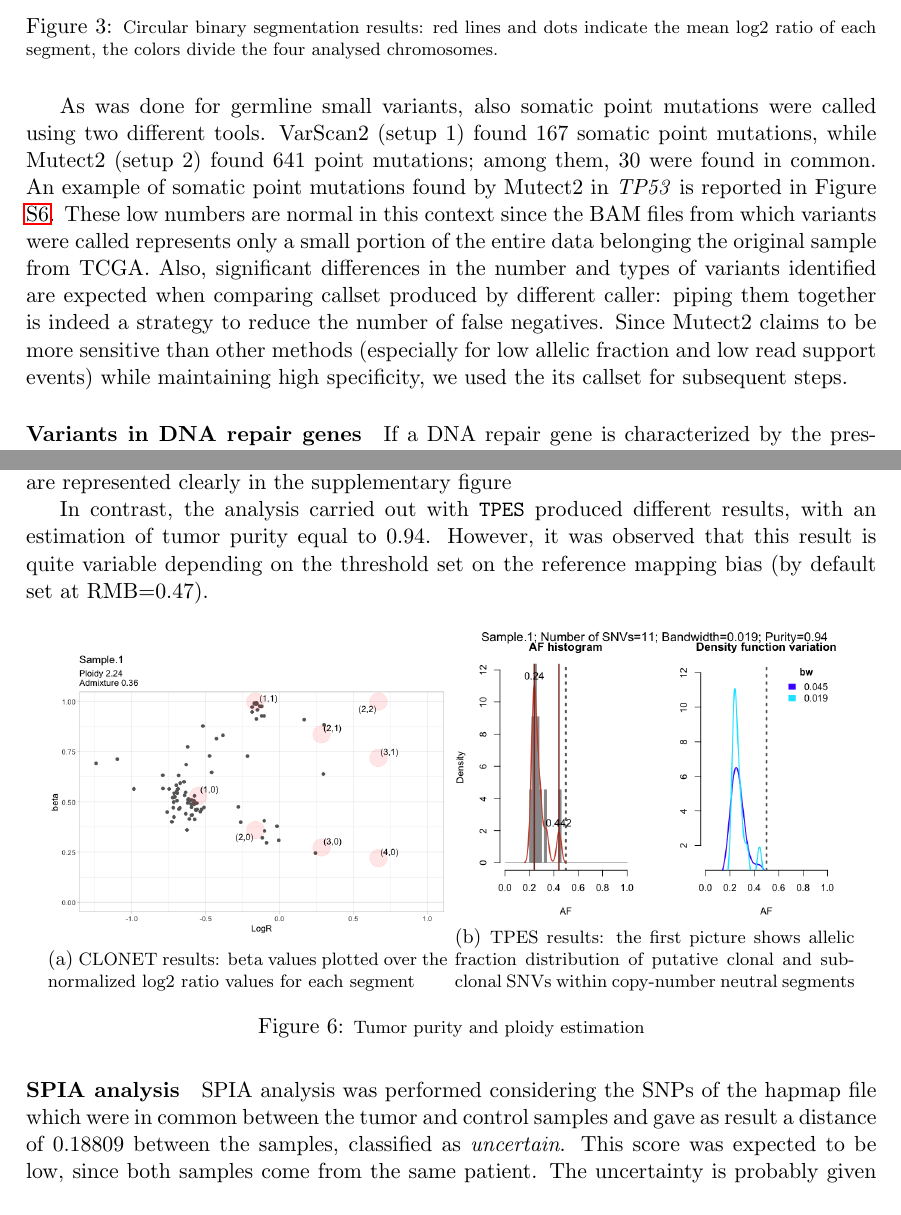
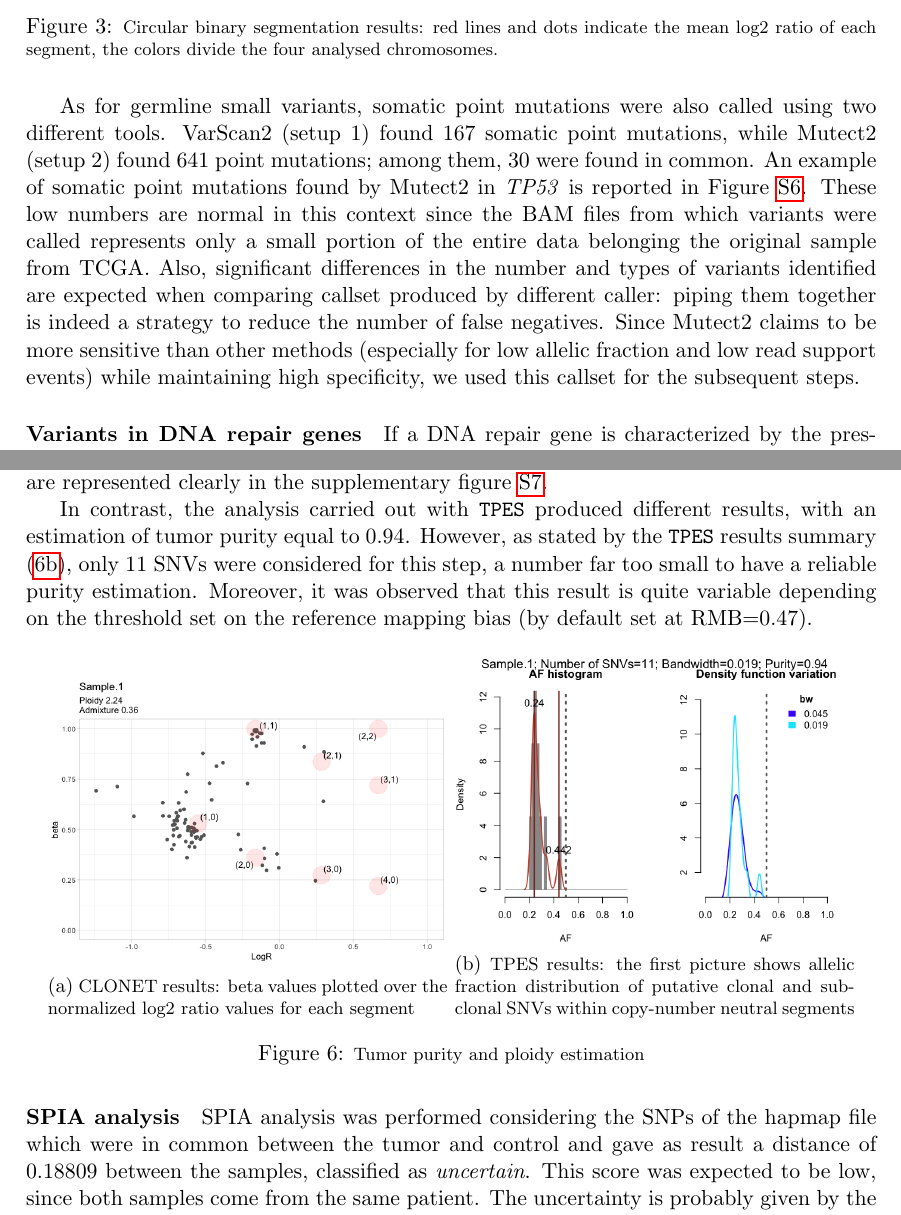
Before and after one commit to enricofrigoli/chg_project, a LaTeX document (report/main.tex): two parts of pages 7 and 9 of 13, joined at a grey line, cut so that both start at the same text. Compiled offline with pdfLaTeX.

Commit message:
updated report

```diff
--- a/report/main.tex
+++ b/report/main.tex
@@ -177,7 +177,7 @@ The results of the somatic copy-number calling are depicted in Figure \ref{fig:C
     \caption{\label{fig:CBS}\footnotesize{Circular binary segmentation results: red lines and dots indicate the mean log2 ratio of each segment, the colors divide the four analysed chromosomes.}}
 \end{figure}
 
-As was done for germline small variants, also somatic point mutations were called using two different tools. VarScan2 (setup 1) found 167 somatic point mutations, while Mutect2 (setup 2) found 641 point mutations; among them, 30 were found in common. An example of somatic point mutations found by Mutect2 in \emph{TP53} is reported in Figure \ref{pm_p53}. These low numbers are normal in this context since the BAM files from which variants were called represents only a small portion of the entire data belonging the original sample from TCGA. Also, significant differences in the number and types of variants identified are expected when comparing callset produced by different caller: piping them together is indeed a strategy to reduce the number of false negatives. Since Mutect2 claims to be more sensitive than other methods (especially for low allelic fraction and low read support events) while maintaining high specificity, we used the its callset for subsequent steps.
+As for germline small variants, somatic point mutations were also called using two different tools. VarScan2 (setup 1) found 167 somatic point mutations, while Mutect2 (setup 2) found 641 point mutations; among them, 30 were found in common. An example of somatic point mutations found by Mutect2 in \emph{TP53} is reported in Figure \ref{pm_p53}. These low numbers are normal in this context since the BAM files from which variants were called represents only a small portion of the entire data belonging the original sample from TCGA. Also, significant differences in the number and types of variants identified are expected when comparing callset produced by different caller: piping them together is indeed a strategy to reduce the number of false negatives. Since Mutect2 claims to be more sensitive than other methods (especially for low allelic fraction and low read support events) while maintaining high specificity, we used this callset for the subsequent steps.
 
 
 \paragraph{Variants in DNA repair genes}
@@ -217,9 +217,9 @@ The same workflow was applied to the somatic variant callset (from Mutect, setup
 
 Tumor ploidy and admixture computed with \texttt{CLONETv2} resulted of respectively 2.24 and 0.36. Consequently, the estimated tumor purity is 0.64. The log2 ratio values for each considered variant, obtained in the previous section, were plotted against the newly-calculated beta values to better discriminate between different copy-number alterations.
 
-As confirmation of the previous results, a large number of the considered segments fall into a segment with heterozygous deletion, indicated in the figure \ref{clonet} by the label \textit{(1,0)} representing the copy-number of the major and minor alleles. Allele-specific copy-numbers are represented clearly in the supplementary figure
+As confirmation of the previous results, a large number of the considered segments fall into a segment with heterozygous deletion, indicated in the figure \ref{clonet} by the label \textit{(1,0)} representing the copy-number of the major and minor alleles. Allele-specific copy-numbers are represented clearly in the supplementary figure \ref{cn}.
 
-In contrast, the analysis carried out with \texttt{TPES} produced different results, with an estimation of tumor purity equal to 0.94. However, it was observed that this result is quite variable depending on the threshold set on the reference mapping bias (by default set at RMB=0.47).
+In contrast, the analysis carried out with \texttt{TPES} produced different results, with an estimation of tumor purity equal to 0.94. However, as stated by the \texttt{TPES} results summary (\ref{tpes}), only 11 SNVs were considered for this step, a number far too small to have a reliable purity estimation. Moreover, it was observed that this result is quite variable depending on the threshold set on the reference mapping bias (by default set at RMB=0.47).
 
 
 \begin{figure}[H]
@@ -241,7 +241,7 @@ In contrast, the analysis carried out with \texttt{TPES} produced different resu
 
 \paragraph{SPIA analysis}
 
-SPIA analysis was performed considering the SNPs of the hapmap file which were in common between the tumor and control samples and gave as result a distance of 0.18809 between the samples, classified as \textit{uncertain}. This score was expected to be low, since both samples come from the same patient. The uncertainty is probably given by the mutations found in the tumor cells, that bring some difference between the two.
+SPIA analysis was performed considering the SNPs of the hapmap file which were in common between the tumor and control and gave as result a distance of 0.18809 between the samples, classified as \textit{uncertain}. This score was expected to be low, since both samples come from the same patient. The uncertainty is probably given by the mutations found in the tumor cells, that bring some difference between the two.
 
 
 \section*{Conclusions}
```
Also changed, not shown: report/main.pdf, report/main.tex (14 more changed lines).
